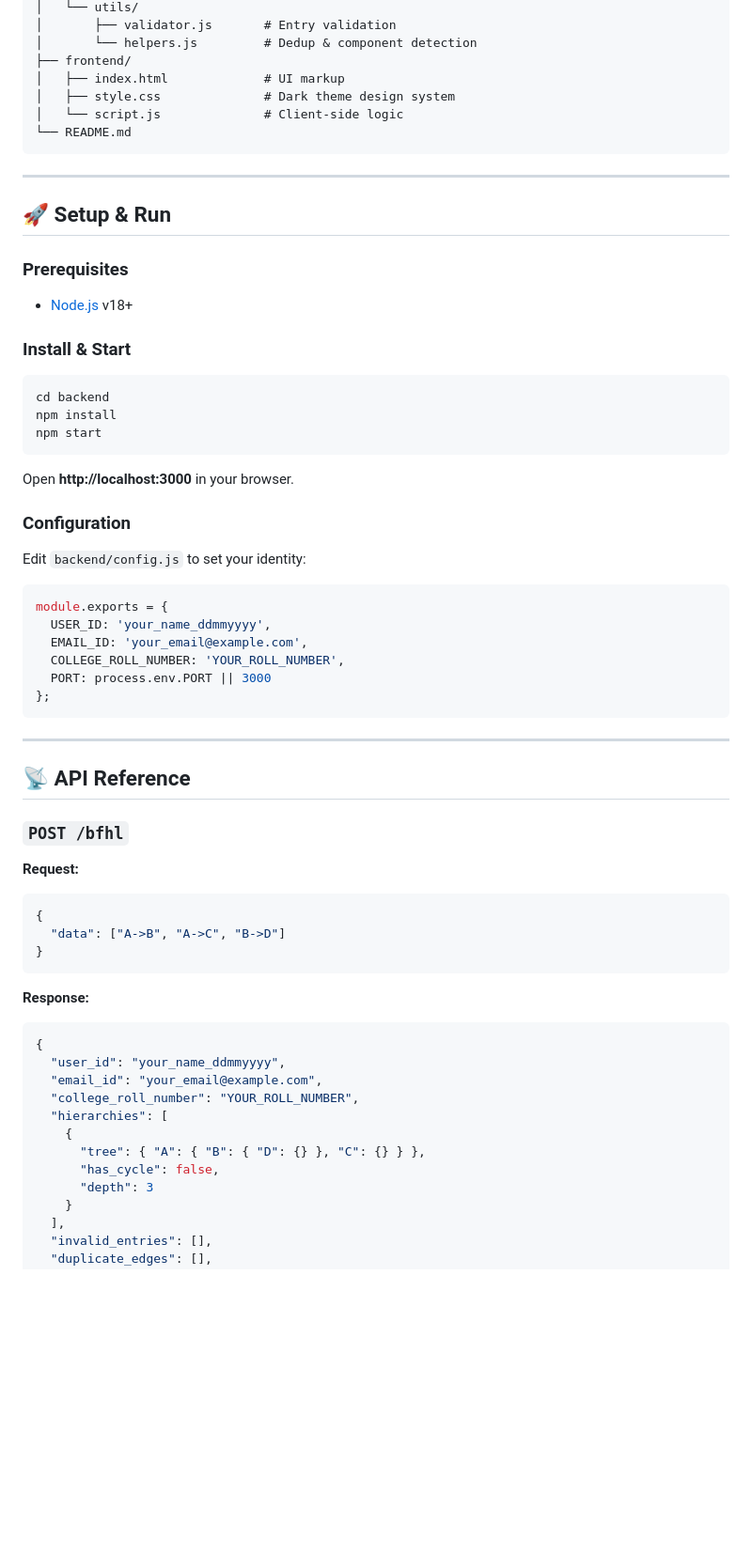
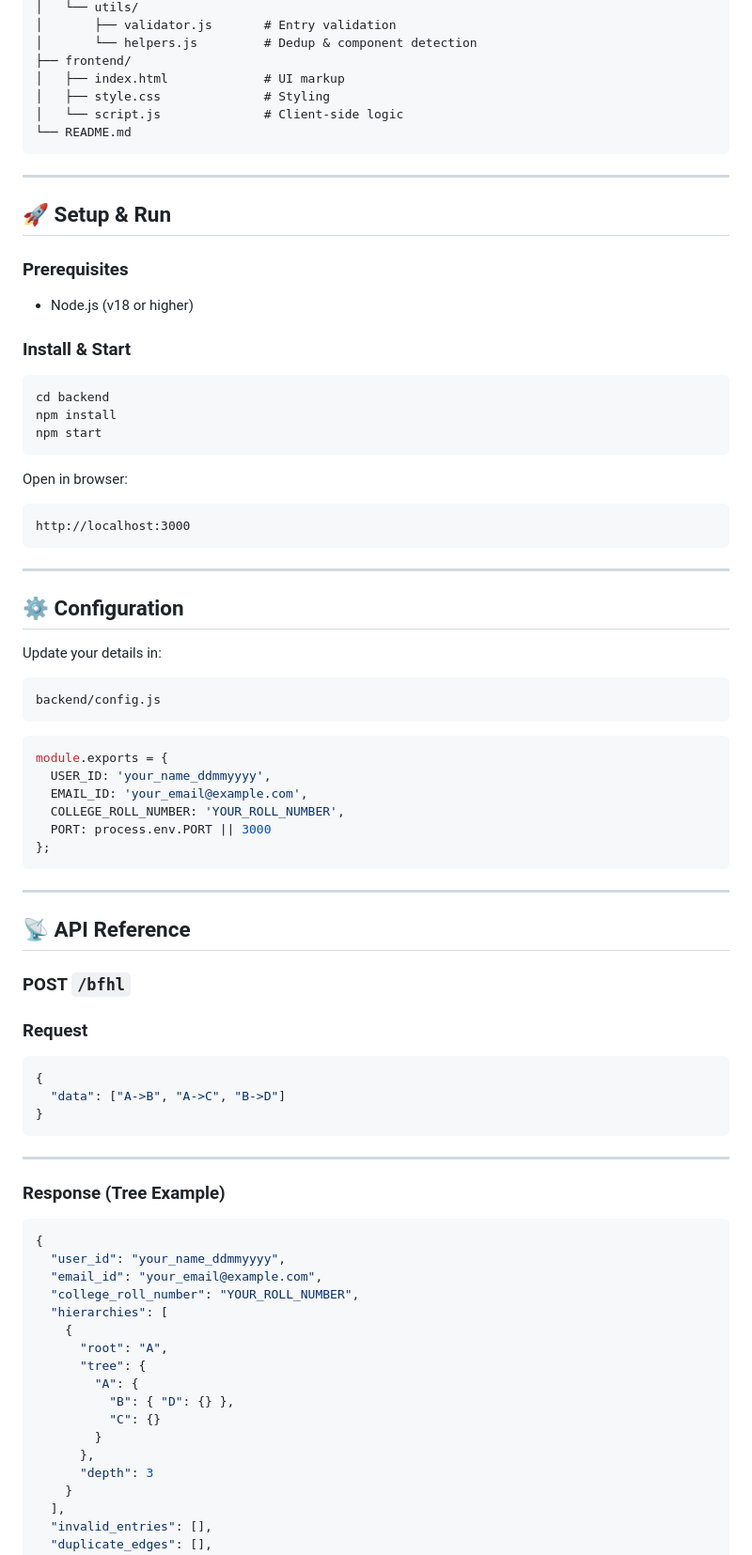
Before and after one commit to Vishnu-Singh16/BFHL-Graph-Analyzer, a Markdown page: README.md, the part around one of its changes. Shown at 94% size. Rendered like a GitHub page; blank space fills up the shorter version.

````diff
--- a/README.md
+++ b/README.md
@@ -23,7 +23,7 @@ Bajaj Test/
 │       └── helpers.js         # Dedup & component detection
 ├── frontend/
 │   ├── index.html             # UI markup
-│   ├── style.css              # Dark theme design system
+│   ├── style.css              # Styling
 │   └── script.js              # Client-side logic
 └── README.md
 ```
@@ -33,7 +33,8 @@ Bajaj Test/
 ## 🚀 Setup & Run
 
 ### Prerequisites
-- [Node.js](https://nodejs.org/) v18+
+
+* Node.js (v18 or higher)
 
 ### Install & Start
 
@@ -43,11 +44,21 @@ npm install
 npm start
 ```
 
-Open **http://localhost:3000** in your browser.
+Open in browser:
 
-### Configuration
+```
+http://localhost:3000
+```
 
-Edit `backend/config.js` to set your identity:
+---
+
+## ⚙️ Configuration
+
+Update your details in:
+
+```js
+backend/config.js
+```
 
 ```js
 module.exports = {
@@ -62,16 +73,20 @@ module.exports = {
 
 ## 📡 API Reference
 
-### `POST /bfhl`
+### POST `/bfhl`
 
-**Request:**
+### Request
+
 ```json
 {
   "data": ["A->B", "A->C", "B->D"]
 }
 ```
 
-**Response:**
+---
+
+### Response (Tree Example)
+
 ```json
 {
   "user_id": "your_name_ddmmyyyy",
@@ -79,8 +94,13 @@ module.exports = {
   "college_roll_number": "YOUR_ROLL_NUMBER",
   "hierarchies": [
     {
-      "tree": { "A": { "B": { "D": {} }, "C": {} } },
-      "has_cycle": false,
+      "root": "A",
+      "tree": {
+        "A": {
+          "B": { "D": {} },
+          "C": {}
+        }
+      },
       "depth": 3
     }
   ],
````
Also changed, not shown: other parts of README.md (+57 -40 lines).
